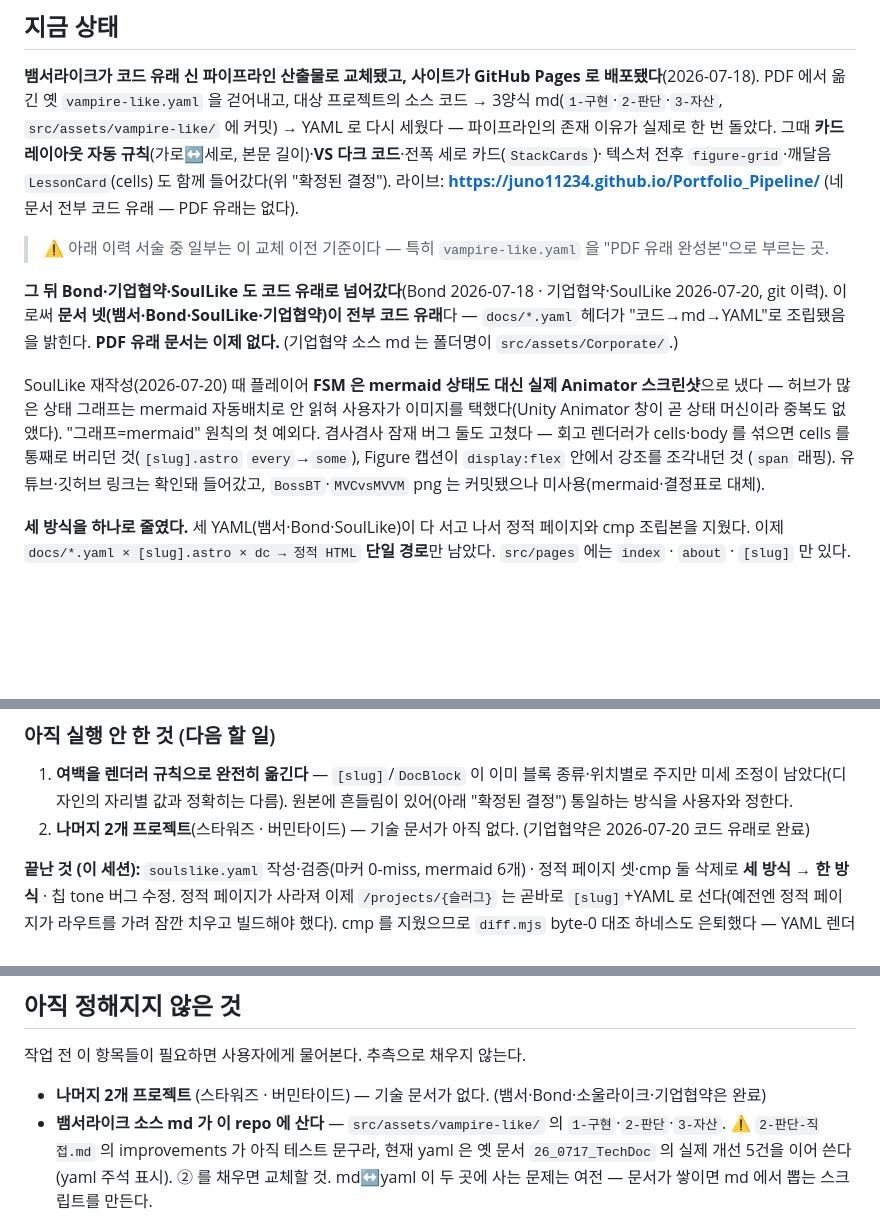
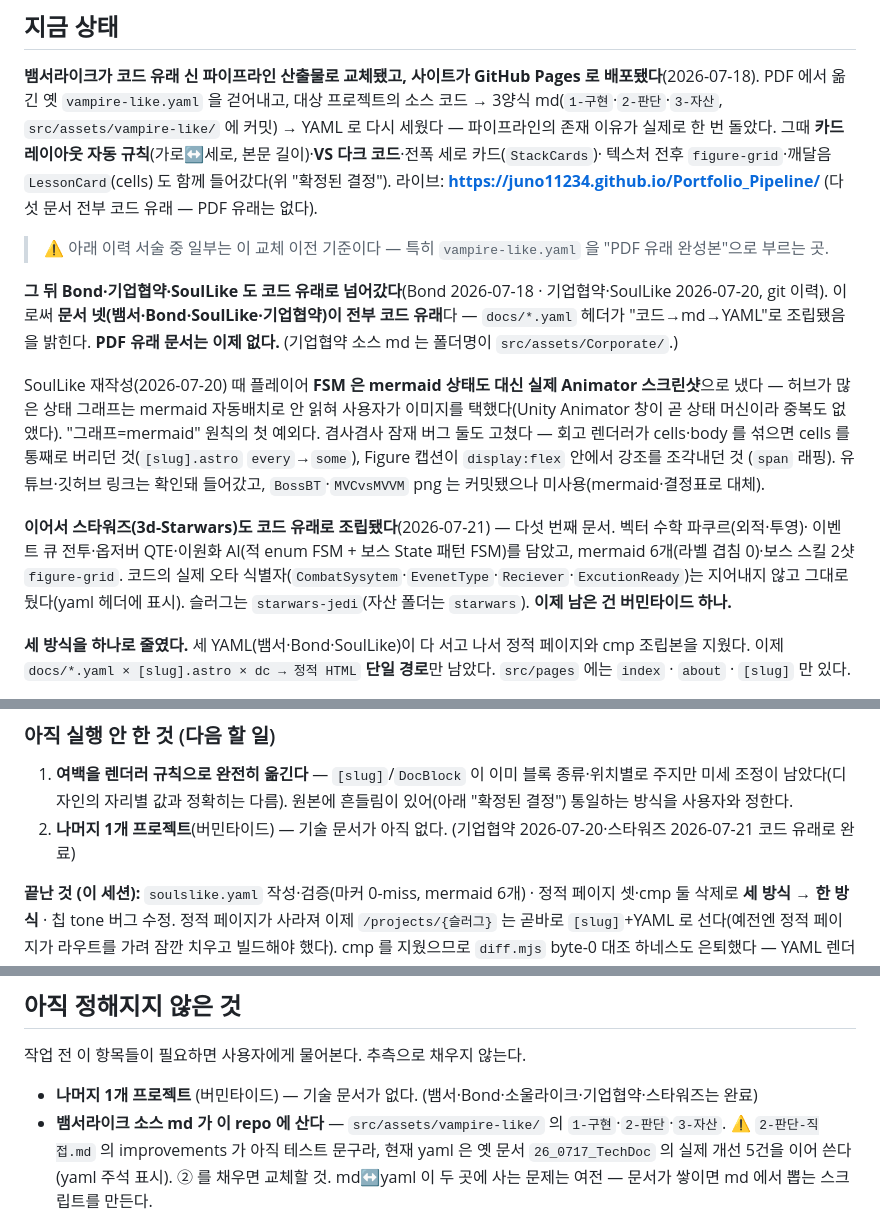
Before and after one commit to juno11234/Portfolio_Pipeline, a Markdown page: CLAUDE.md, 3 parts joined by grey strips. Drawn GitHub-style; blank space fills up the shorter version.

Commit message:
docs: CLAUDE.md — 스타워즈 완료 반영, 남은 1개(버민타이드)
문서 다섯 전부 코드 유래(스타워즈 2026-07-21 추가). '나머지 2개(스타워즈·버민타이드)' → '1개(버민타이드)'.

Co-Authored-By: Claude Opus 4.8 <noreply@anthropic.com>

```diff
--- a/CLAUDE.md
+++ b/CLAUDE.md
@@ -233,7 +233,7 @@ PDF 에서 옮긴 옛 `vampire-like.yaml` 을 걷어내고, 대상 프로젝트
 `src/assets/vampire-like/` 에 커밋) → YAML 로 다시 세웠다 — 파이프라인의 존재 이유가 실제로 한 번 돌았다.
 그때 **카드 레이아웃 자동 규칙**(가로↔세로, 본문 길이)·**VS 다크 코드**·전폭 세로 카드(`StackCards`)·
 텍스처 전후 `figure-grid`·깨달음 `LessonCard`(cells) 도 함께 들어갔다(위 "확정된 결정").
-라이브: **https://juno11234.github.io/Portfolio_Pipeline/** (네 문서 전부 코드 유래 — PDF 유래는 없다).
+라이브: **https://juno11234.github.io/Portfolio_Pipeline/** (다섯 문서 전부 코드 유래 — PDF 유래는 없다).
 > ⚠ 아래 이력 서술 중 일부는 이 교체 이전 기준이다 — 특히 `vampire-like.yaml` 을 "PDF 유래 완성본"으로 부르는 곳.
 
 **그 뒤 Bond·기업협약·SoulLike 도 코드 유래로 넘어갔다**(Bond 2026-07-18 · 기업협약·SoulLike 2026-07-20, git 이력).
@@ -245,6 +245,11 @@ SoulLike 재작성(2026-07-20) 때 플레이어 **FSM 은 mermaid 상태도 대
 없앴다). "그래프=mermaid" 원칙의 첫 예외다. 겸사겸사 잠재 버그 둘도 고쳤다 — 회고 렌더러가 cells·body 를 섞으면
 cells 를 통째로 버리던 것(`[slug].astro` `every`→`some`), Figure 캡션이 `display:flex` 안에서 강조를 조각내던 것
 (`span` 래핑). 유튜브·깃허브 링크는 확인돼 들어갔고, `BossBT`·`MVCvsMVVM` png 는 커밋됐으나 미사용(mermaid·결정표로 대체).
+
+**이어서 스타워즈(3d-Starwars)도 코드 유래로 조립됐다**(2026-07-21) — 다섯 번째 문서. 벡터 수학 파쿠르(외적·투영)·
+이벤트 큐 전투·옵저버 QTE·이원화 AI(적 enum FSM + 보스 State 패턴 FSM)를 담았고, mermaid 6개(라벨 겹침 0)·보스 스킬
+2샷 `figure-grid`. 코드의 실제 오타 식별자(`CombatSysytem`·`EvenetType`·`Reciever`·`ExcutionReady`)는 지어내지 않고
+그대로 뒀다(yaml 헤더에 표시). 슬러그는 `starwars-jedi`(자산 폴더는 `starwars`). **이제 남은 건 버민타이드 하나.**
 
 **세 방식을 하나로 줄였다.** 세 YAML(뱀서·Bond·SoulLike)이 다 서고 나서 정적 페이지와 cmp 조립본을
 지웠다. 이제 `docs/*.yaml × [slug].astro × dc → 정적 HTML` **단일 경로**만 남았다.
@@ -408,7 +413,7 @@ dc 로 그리고 본문은 DocBlock 에 넘긴다.
 1. **여백을 렌더러 규칙으로 완전히 옮긴다** — `[slug]`/`DocBlock` 이 이미 블록 종류·위치별로 주지만
    미세 조정이 남았다(디자인의 자리별 값과 정확히는 다름). 원본에 흔들림이 있어(아래 "확정된 결정")
    통일하는 방식을 사용자와 정한다.
-2. **나머지 2개 프로젝트**(스타워즈 · 버민타이드) — 기술 문서가 아직 없다. (기업협약은 2026-07-20 코드 유래로 완료)
+2. **나머지 1개 프로젝트**(버민타이드) — 기술 문서가 아직 없다. (기업협약 2026-07-20·스타워즈 2026-07-21 코드 유래로 완료)
 
 **끝난 것 (이 세션):** `soulslike.yaml` 작성·검증(마커 0-miss, mermaid 6개) · 정적 페이지 셋·cmp 둘 삭제로
 **세 방식 → 한 방식** · 칩 tone 버그 수정. 정적 페이지가 사라져 이제 `/projects/{슬러그}` 는 곧바로
@@ -473,7 +478,7 @@ dc 로 그리고 본문은 DocBlock 에 넘긴다.
 
 작업 전 이 항목들이 필요하면 사용자에게 물어본다. 추측으로 채우지 않는다.
 
-- **나머지 2개 프로젝트** (스타워즈 · 버민타이드) — 기술 문서가 없다. (뱀서·Bond·소울라이크·기업협약은 완료)
+- **나머지 1개 프로젝트** (버민타이드) — 기술 문서가 없다. (뱀서·Bond·소울라이크·기업협약·스타워즈는 완료)
 - **뱀서라이크 소스 md 가 이 repo 에 산다** — `src/assets/vampire-like/` 의 `1-구현`·`2-판단`·`3-자산`.
   ⚠ `2-판단-직접.md` 의 improvements 가 아직 테스트 문구라, 현재 yaml 은 옛 문서 `26_0717_TechDoc` 의 실제 개선
   5건을 이어 쓴다(yaml 주석 표시). ② 를 채우면 교체할 것. md↔yaml 이 두 곳에 사는 문제는 여전 — 문서가 쌓이면 md 에서 뽑는 스크립트를 만든다.
```
